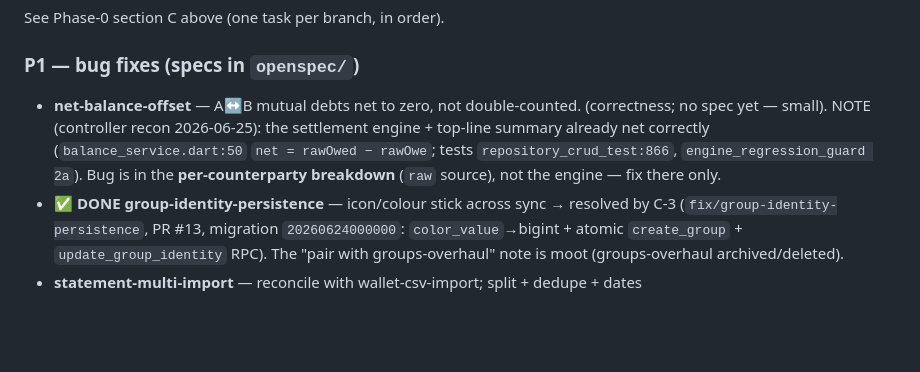
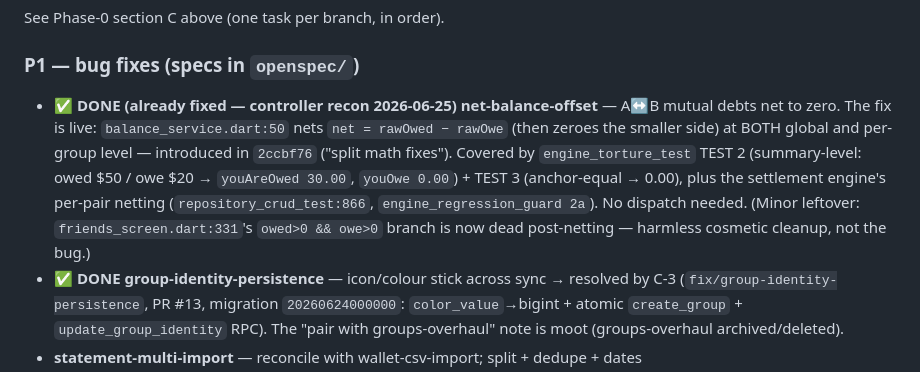
Before and after one commit to jafanlim/SetAll, a Markdown page: BACKLOG.md, the part around the change. Drawn GitHub-style; blank space fills up the shorter version.

Commit message:
docs(p1): net-balance-offset found already-resolved (2ccbf76 + engine_torture TEST 2/3) — no dispatch
Co-Authored-By: Claude Opus 4.8 <noreply@anthropic.com>

```diff
--- a/BACKLOG.md
+++ b/BACKLOG.md
@@ -126,7 +126,7 @@ Every purged branch is preserved as an `archive/<name>` tag (recoverable: `git s
 See Phase-0 section C above (one task per branch, in order).
 
 ### P1 — bug fixes (specs in `openspec/`)
-- **net-balance-offset** — A↔B mutual debts net to zero, not double-counted. (correctness; no spec yet — small). NOTE (controller recon 2026-06-25): the settlement engine + top-line summary already net correctly (`balance_service.dart:50` `net = rawOwed − rawOwe`; tests `repository_crud_test:866`, `engine_regression_guard 2a`). Bug is in the **per-counterparty breakdown** (`raw` source), not the engine — fix there only.
+- ✅ **DONE (already fixed — controller recon 2026-06-25)** **net-balance-offset** — A↔B mutual debts net to zero. The fix is live: `balance_service.dart:50` nets `net = rawOwed − rawOwe` (then zeroes the smaller side) at BOTH global and per-group level — introduced in `2ccbf76` ("split math fixes"). Covered by `engine_torture_test` TEST 2 (summary-level: owed $50 / owe $20 → `youAreOwed 30.00`, `youOwe 0.00`) + TEST 3 (anchor-equal → 0.00), plus the settlement engine's per-pair netting (`repository_crud_test:866`, `engine_regression_guard 2a`). No dispatch needed. (Minor leftover: `friends_screen.dart:331`'s `owed>0 && owe>0` branch is now dead post-netting — harmless cosmetic cleanup, not the bug.)
 - ✅ **DONE** **group-identity-persistence** — icon/colour stick across sync → resolved by C-3 (`fix/group-identity-persistence`, PR #13, migration `20260624000000`: `color_value`→bigint + atomic `create_group` + `update_group_identity` RPC). The "pair with groups-overhaul" note is moot (groups-overhaul archived/deleted).
 - **statement-multi-import** — reconcile with wallet-csv-import; split + dedupe + dates
 - **shared-expense-wallet-share** — opt-in mirror of my share into wallet
```
